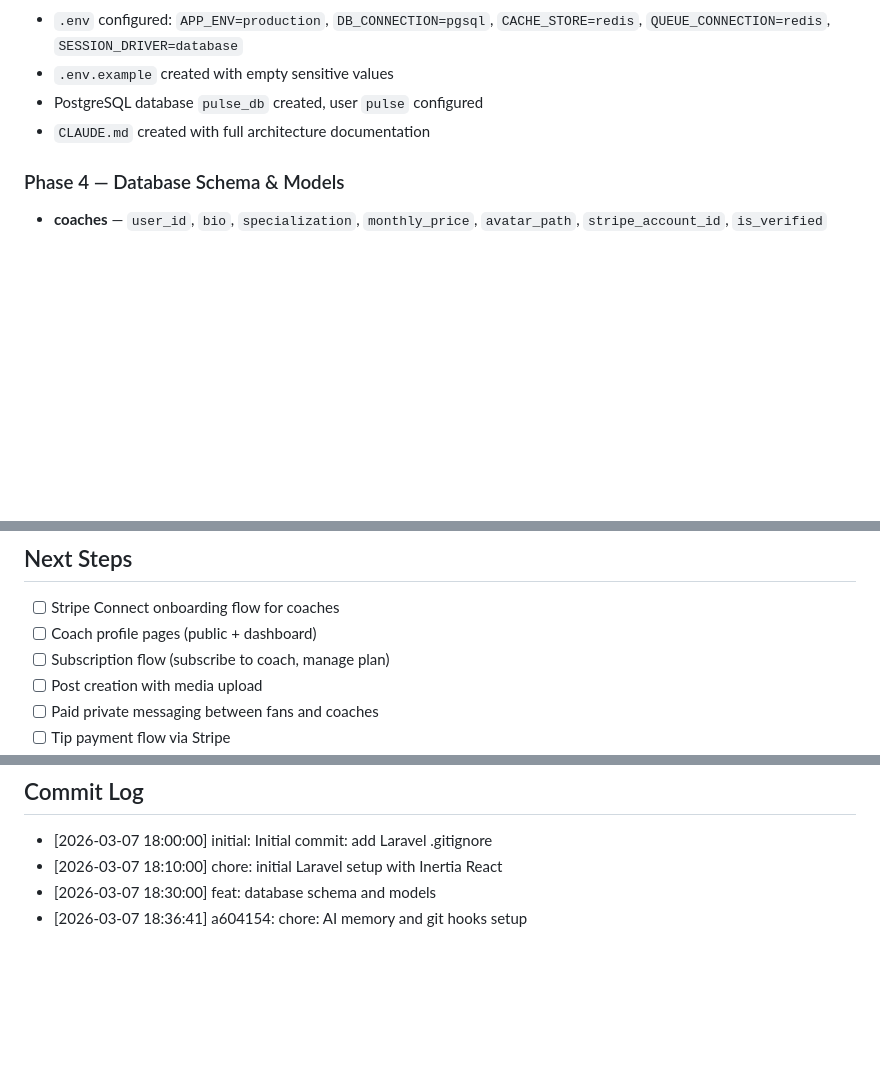
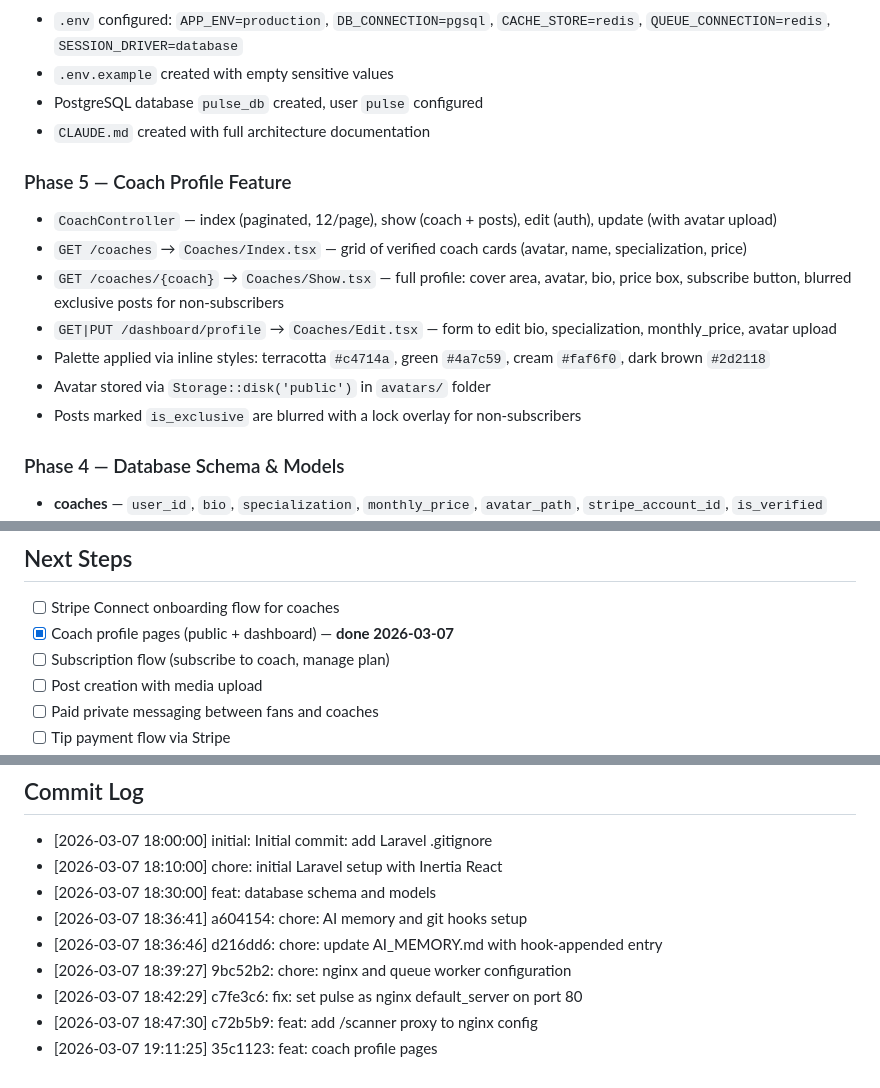
Before and after one commit to Vandrak9/pulse, a Markdown page: AI_MEMORY.md, 3 parts joined by grey strips. GitHub-like rendering; blank space fills up the shorter version.

Commit message:
chore: update AI_MEMORY.md with coach profile feature
Co-Authored-By: Claude Sonnet 4.6 <noreply@anthropic.com>

```diff
--- a/AI_MEMORY.md
+++ b/AI_MEMORY.md
@@ -50,6 +50,15 @@ Fans subscribe to coaches, send tips, and pay for private messages — similar t
 - PostgreSQL database `pulse_db` created, user `pulse` configured
 - `CLAUDE.md` created with full architecture documentation
 
+### Phase 5 — Coach Profile Feature
+- `CoachController` — index (paginated, 12/page), show (coach + posts), edit (auth), update (with avatar upload)
+- `GET /coaches` → `Coaches/Index.tsx` — grid of verified coach cards (avatar, name, specialization, price)
+- `GET /coaches/{coach}` → `Coaches/Show.tsx` — full profile: cover area, avatar, bio, price box, subscribe button, blurred exclusive posts for non-subscribers
+- `GET|PUT /dashboard/profile` → `Coaches/Edit.tsx` — form to edit bio, specialization, monthly_price, avatar upload
+- Palette applied via inline styles: terracotta `#c4714a`, green `#4a7c59`, cream `#faf6f0`, dark brown `#2d2118`
+- Avatar stored via `Storage::disk('public')` in `avatars/` folder
+- Posts marked `is_exclusive` are blurred with a lock overlay for non-subscribers
+
 ### Phase 4 — Database Schema & Models
 - **coaches** — `user_id`, `bio`, `specialization`, `monthly_price`, `avatar_path`, `stripe_account_id`, `is_verified`
 - **posts** — `coach_id`, `title`, `content`, `media_path`, `is_exclusive`
@@ -88,7 +97,7 @@ Fans subscribe to coaches, send tips, and pay for private messages — similar t
 ## Next Steps
 
 - [ ] Stripe Connect onboarding flow for coaches
-- [ ] Coach profile pages (public + dashboard)
+- [x] Coach profile pages (public + dashboard) — **done 2026-03-07**
 - [ ] Subscription flow (subscribe to coach, manage plan)
 - [ ] Post creation with media upload
 - [ ] Paid private messaging between fans and coaches
@@ -106,3 +115,8 @@ Fans subscribe to coaches, send tips, and pay for private messages — similar t
 - [2026-03-07 18:10:00] chore: initial Laravel setup with Inertia React
 - [2026-03-07 18:30:00] feat: database schema and models
 - [2026-03-07 18:36:41] a604154: chore: AI memory and git hooks setup
+- [2026-03-07 18:36:46] d216dd6: chore: update AI_MEMORY.md with hook-appended entry
+- [2026-03-07 18:39:27] 9bc52b2: chore: nginx and queue worker configuration
+- [2026-03-07 18:42:29] c7fe3c6: fix: set pulse as nginx default_server on port 80
+- [2026-03-07 18:47:30] c72b5b9: feat: add /scanner proxy to nginx config
+- [2026-03-07 19:11:25] 35c1123: feat: coach profile pages
```
